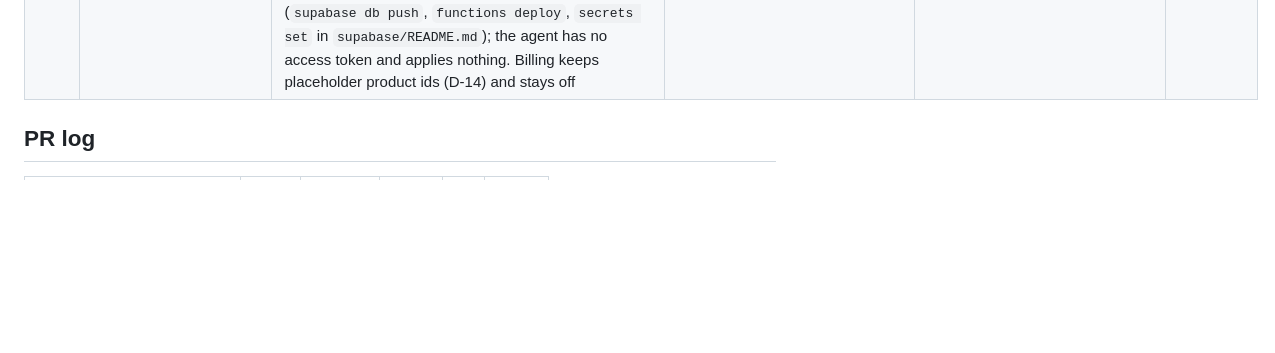
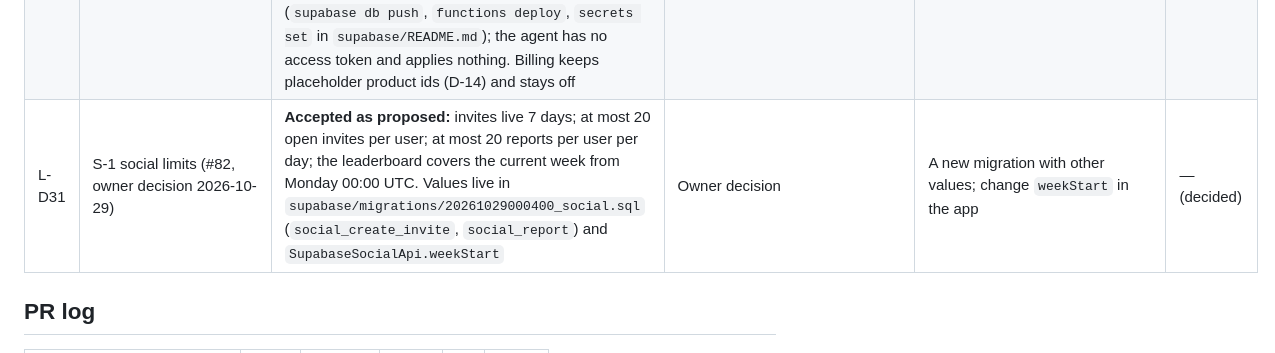
Before and after one commit to ronganminh/rep-counter-ai-ios, a Markdown page: docs/implementation/03_DECISION_LOG.md, the part around the change. Rendered like a GitHub page; blank space fills up the shorter version.

Commit message:
docs(decisions): owner accepts the S-1 social limits (L-D31, BE-2)
Invites valid 7 days, at most 20 open invites and 20 reports a day per
user, friends leaderboard per week from Monday 00:00 UTC, as proposed in
the social backend PR.

Co-Authored-By: Claude Opus 5.5 <noreply@anthropic.com>
Claude-Session: https://claude.ai/code/session_014AkV4JqWdrZxd5wsSDHXKH

```diff
--- a/docs/implementation/03_DECISION_LOG.md
+++ b/docs/implementation/03_DECISION_LOG.md
@@ -34,6 +34,7 @@ Decisions taken while the owner is away. Each one is the safest reversible optio
 | L-D28 | Backend seams (#69–#74) and 06 schema proposal (#68) | Sync, AI credits, XP, entitlements, social and push each get an interface, rules and an in-memory server in their own folder with their own `ENABLE_*` flag (all need `ENABLE_ACCOUNTS` too; all off). Nothing talks to a network or is wired into the UI. Proposed values (D-08 allowance, XP formula, invite lifetime, 7-day Pro cache) are placeholders until 06 §10 is answered | Lets UI and tests be built before the backend; no shared file, so the PRs never conflict | Wait for the backend before writing any client code | Product + Backend |
 | L-D29 | Q-1b / Q-2a gates (#75, #76) | Accessibility guideline tests (tap targets, labels, contrast; text scale 1.0 and 2.0) on the v2 screens added after Q-1; `check_app_store_readiness.py` fails on 5.1.1(iv) regressions and on any `ENABLE_*` switch defaulting to on. Preparation only; no release | Keeps the App Review fix and the off-by-default rule from regressing | Manual checklist only | Mobile |
 | L-D30 | 06 Supabase schema proposal, §10 Q1–Q8 (owner decision 2026-10-29) | **All eight proposals accepted** (PRODUCT_DECISIONS BE-1): Q1 conventions of 06 §1 (tombstones, server-authoritative tables, `server_seq` cursor); Q2 keep `rep_details` in the cloud copy; Q3 tombstones kept 90 days; Q4 manual and guided-timer workouts earn reduced XP, never for challenges or races; Q5 D-08 10 Free / 60 Pro per week as placeholders; Q6 no discovery by display name, friends via invite link only; Q7 report retention and moderation decided by Legal, reports kept until then; Q8 production in Tokyo after staging sign-off. Work order (owner): sync (A-2) → credits (AI-1) → XP (G-1) → social (S-1) → entitlements (P-1) → push/inbox (NT-2), one stacked PR each with migration, RLS tests, Edge Functions with Deno tests and the client seam wired to Supabase behind its flag (still off). Migrations target staging `rvysencgtomkzwgdjaqh` and are applied by the owner (`supabase db push`, `functions deploy`, `secrets set` in `supabase/README.md`); the agent has no access token and applies nothing. Billing keeps placeholder product ids (D-14) and stays off | Owner decision | A new migration that drops or alters the tables; the flags stay off until then | — (decided) |
+| L-D31 | S-1 social limits (#82, owner decision 2026-10-29) | **Accepted as proposed:** invites live 7 days; at most 20 open invites per user; at most 20 reports per user per day; the leaderboard covers the current week from Monday 00:00 UTC. Values live in `supabase/migrations/20261029000400_social.sql` (`social_create_invite`, `social_report`) and `SupabaseSocialApi.weekStart` | Owner decision | A new migration with other values; change `weekStart` in the app | — (decided) |
 
 ## PR log
 
```
Also changed, not shown: 1 other file.
